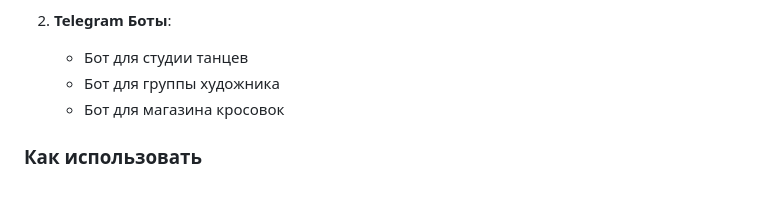
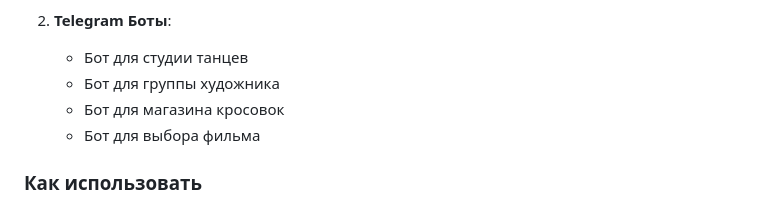
Before and after one commit to ran5omware/Bots, a Markdown page: README.md, the part around the change. Drawn GitHub-style.

```diff
--- a/README.md
+++ b/README.md
@@ -56,6 +56,7 @@ Thank you for your interest in the project! Stay tuned. 🚀
    - Бот для студии танцев
    - Бот для группы художника
    - Бот для магазина кросовок
+   - Бот для выбора фильма
 
 ### Как использовать
 
```
